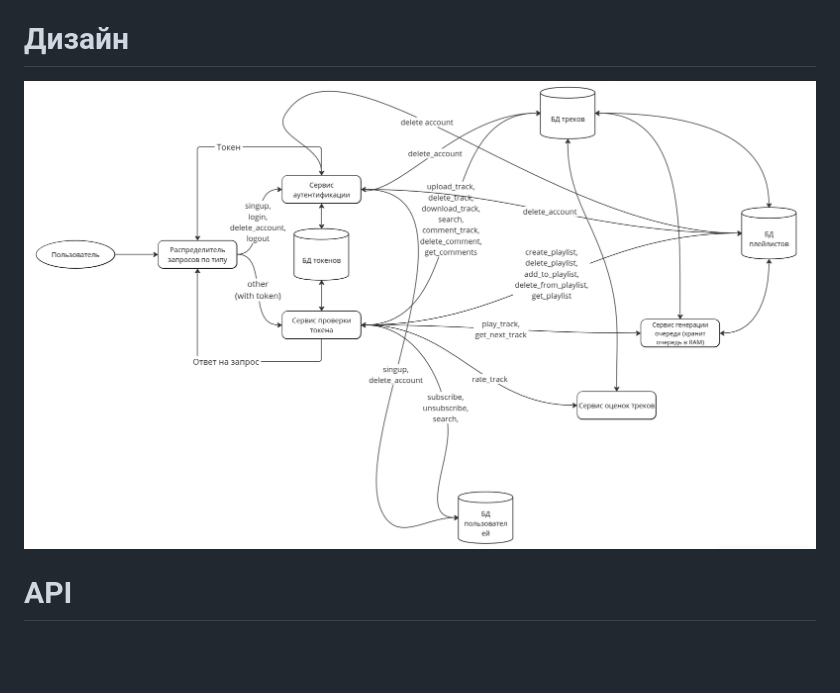
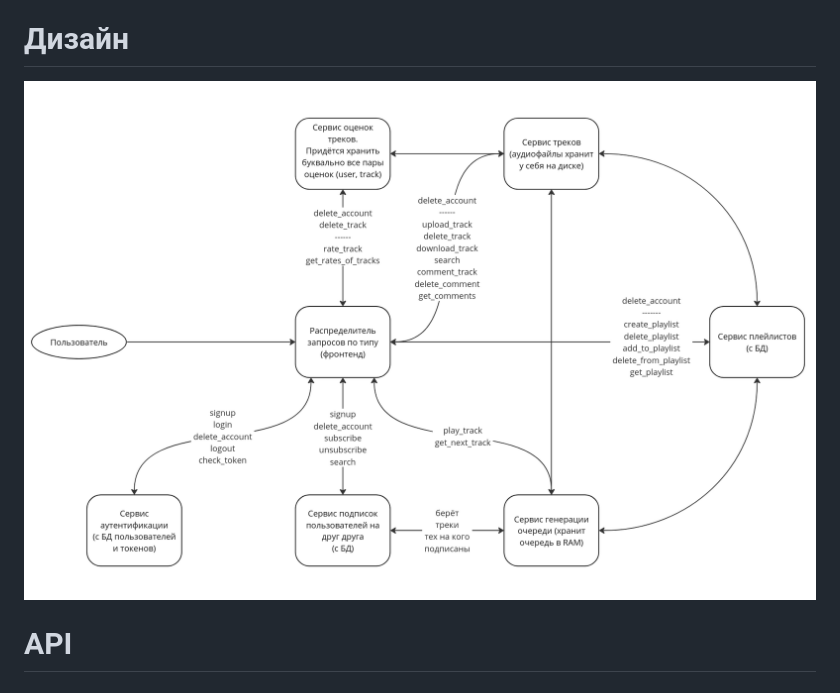
Before and after one commit to Dmitry909/music-hosting, a Markdown page: design_doc/design_doc.md, the part around the change. Rendered like a GitHub page; pictures changed too: design_doc/design_v3.png (added); blank space fills up the shorter version.

Commit message:
Add new diagram

```diff
--- a/design_doc/design_doc.md
+++ b/design_doc/design_doc.md
@@ -42,7 +42,7 @@
 
 # Дизайн
 
-![design](design_v2.png)
+![design](design_v3.png)
 
 # API
 
```
Also changed, not shown: design_doc/design_v2.9.png (added).
